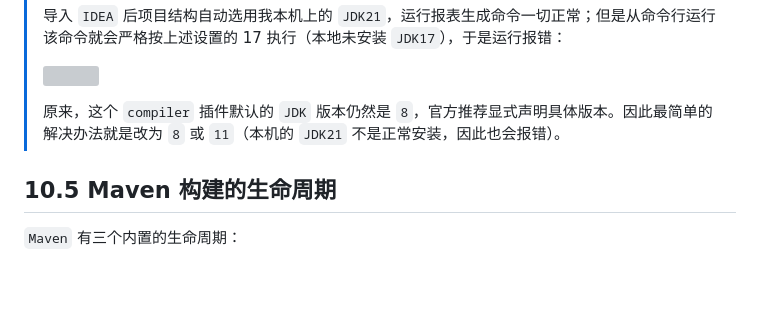
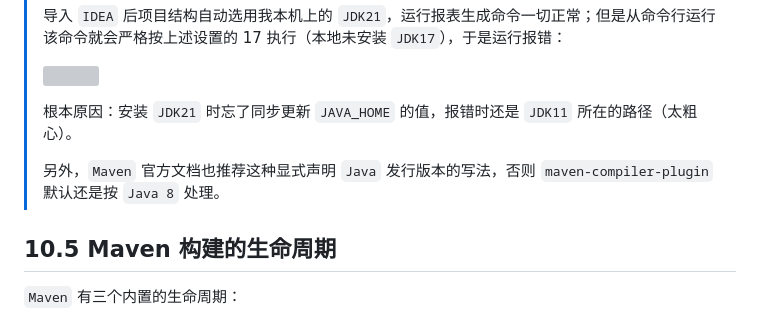
Before and after one commit to SafeWinter/junit-in-action3-notes, a Markdown page: notes/Ch10_Running_JUnit_tests_from_Maven3.md, the part around the change. Rendered like a GitHub page; blank space fills up the shorter version; grey boxes are pictures that could not be loaded.

Commit message:
updated notes for Ch10: fixed bug on Java release dismatch

```diff
--- a/notes/Ch10_Running_JUnit_tests_from_Maven3.md
+++ b/notes/Ch10_Running_JUnit_tests_from_Maven3.md
@@ -395,7 +395,9 @@ mvn surefire-report:report
 >
 > ![](../assets/10.5.png)
 >
-> 原来，这个 `compiler` 插件默认的 `JDK` 版本仍然是 `8`，官方推荐显式声明具体版本。因此最简单的解决办法就是改为 `8` 或 `11`（本机的 `JDK21` 不是正常安装，因此也会报错）。
+> 根本原因：安装 `JDK21` 时忘了同步更新 `JAVA_HOME` 的值，报错时还是 `JDK11` 所在的路径（太粗心）。
+>
+> 另外，`Maven` 官方文档也推荐这种显式声明 `Java` 发行版本的写法，否则 `maven-compiler-plugin` 默认还是按 `Java 8` 处理。
 
 
 
```
